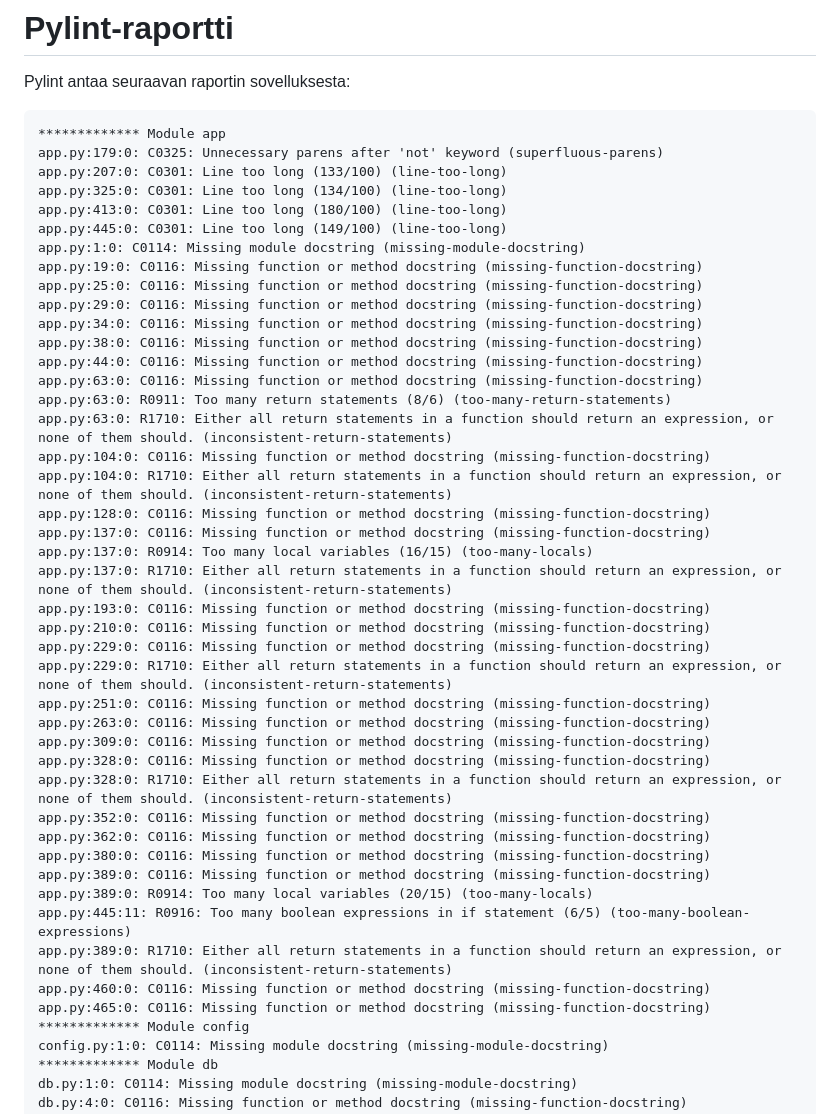
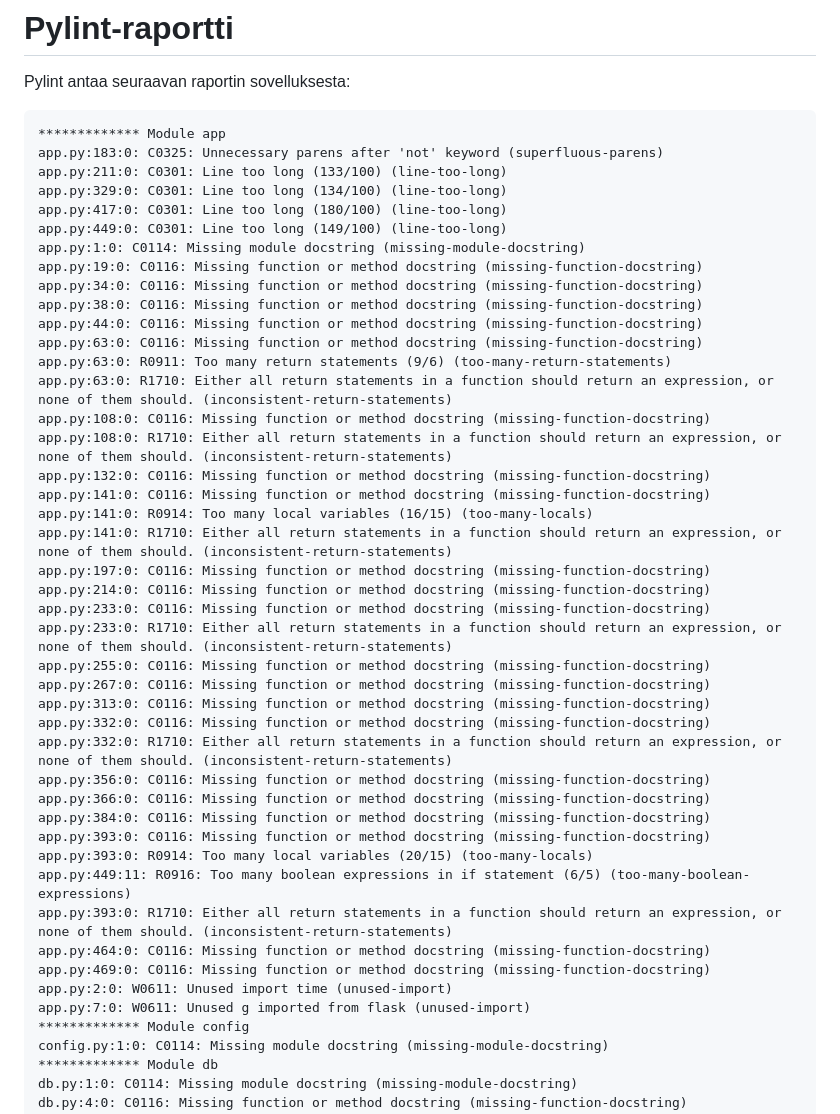
Before and after one commit to hamalol1/Tikawe-Tennissovellus, a Markdown page: pylint-report.md, the part around one of its changes. Drawn GitHub-style.

Commit message:
Updated pylint report with latest run

````diff
--- a/pylint-report.md
+++ b/pylint-report.md
@@ -4,45 +4,45 @@ Pylint antaa seuraavan raportin sovelluksesta:
 
 ```text
 ************* Module app
-app.py:179:0: C0325: Unnecessary parens after 'not' keyword (superfluous-parens)
-app.py:207:0: C0301: Line too long (133/100) (line-too-long)
-app.py:325:0: C0301: Line too long (134/100) (line-too-long)
-app.py:413:0: C0301: Line too long (180/100) (line-too-long)
-app.py:445:0: C0301: Line too long (149/100) (line-too-long)
+app.py:183:0: C0325: Unnecessary parens after 'not' keyword (superfluous-parens)
+app.py:211:0: C0301: Line too long (133/100) (line-too-long)
+app.py:329:0: C0301: Line too long (134/100) (line-too-long)
+app.py:417:0: C0301: Line too long (180/100) (line-too-long)
+app.py:449:0: C0301: Line too long (149/100) (line-too-long)
 app.py:1:0: C0114: Missing module docstring (missing-module-docstring)
 app.py:19:0: C0116: Missing function or method docstring (missing-function-docstring)
-app.py:25:0: C0116: Missing function or method docstring (missing-function-docstring)
-app.py:29:0: C0116: Missing function or method docstring (missing-function-docstring)
 app.py:34:0: C0116: Missing function or method docstring (missing-function-docstring)
 app.py:38:0: C0116: Missing function or method docstring (missing-function-docstring)
 app.py:44:0: C0116: Missing function or method docstring (missing-function-docstring)
 app.py:63:0: C0116: Missing function or method docstring (missing-function-docstring)
-app.py:63:0: R0911: Too many return statements (8/6) (too-many-return-statements)
+app.py:63:0: R0911: Too many return statements (9/6) (too-many-return-statements)
 app.py:63:0: R1710: Either all return statements in a function should return an expression, or none of them should. (inconsistent-return-statements)
-app.py:104:0: C0116: Missing function or method docstring (missing-function-docstring)
-app.py:104:0: R1710: Either all return statements in a function should return an expression, or none of them should. (inconsistent-return-statements)
-app.py:128:0: C0116: Missing function or method docstring (missing-function-docstring)
-app.py:137:0: C0116: Missing function or method docstring (missing-function-docstring)
-app.py:137:0: R0914: Too many local variables (16/15) (too-many-locals)
-app.py:137:0: R1710: Either all return statements in a function should return an expression, or none of them should. (inconsistent-return-statements)
-app.py:193:0: C0116: Missing function or method docstring (missing-function-docstring)
-app.py:210:0: C0116: Missing function or method docstring (missing-function-docstring)
-app.py:229:0: C0116: Missing function or method docstring (missing-function-docstring)
-app.py:229:0: R1710: Either all return statements in a function should return an expression, or none of them should. (inconsistent-return-statements)
-app.py:251:0: C0116: Missing function or method docstring (missing-function-docstring)
-app.py:263:0: C0116: Missing function or method docstring (missing-function-docstring)
-app.py:309:0: C0116: Missing function or method docstring (missing-function-docstring)
-app.py:328:0: C0116: Missing function or method docstring (missing-function-docstring)
-app.py:328:0: R1710: Either all return statements in a function should return an expression, or none of them should. (inconsistent-return-statements)
-app.py:352:0: C0116: Missing function or method docstring (missing-function-docstring)
-app.py:362:0: C0116: Missing function or method docstring (missing-function-docstring)
-app.py:380:0: C0116: Missing function or method docstring (missing-function-docstring)
-app.py:389:0: C0116: Missing function or method docstring (missing-function-docstring)
-app.py:389:0: R0914: Too many local variables (20/15) (too-many-locals)
-app.py:445:11: R0916: Too many boolean expressions in if statement (6/5) (too-many-boolean-expressions)
-app.py:389:0: R1710: Either all return statements in a function should return an expression, or none of them should. (inconsistent-return-statements)
-app.py:460:0: C0116: Missing function or method docstring (missing-function-docstring)
-app.py:465:0: C0116: Missing function or method docstring (missing-function-docstring)
+app.py:108:0: C0116: Missing function or method docstring (missing-function-docstring)
+app.py:108:0: R1710: Either all return statements in a function should return an expression, or none of them should. (inconsistent-return-statements)
+app.py:132:0: C0116: Missing function or method docstring (missing-function-docstring)
+app.py:141:0: C0116: Missing function or method docstring (missing-function-docstring)
+app.py:141:0: R0914: Too many local variables (16/15) (too-many-locals)
+app.py:141:0: R1710: Either all return statements in a function should return an expression, or none of them should. (inconsistent-return-statements)
+app.py:197:0: C0116: Missing function or method docstring (missing-function-docstring)
+app.py:214:0: C0116: Missing function or method docstring (missing-function-docstring)
+app.py:233:0: C0116: Missing function or method docstring (missing-function-docstring)
+app.py:233:0: R1710: Either all return statements in a function should return an expression, or none of them should. (inconsistent-return-statements)
+app.py:255:0: C0116: Missing function or method docstring (missing-function-docstring)
+app.py:267:0: C0116: Missing function or method docstring (missing-function-docstring)
+app.py:313:0: C0116: Missing function or method docstring (missing-function-docstring)
+app.py:332:0: C0116: Missing function or method docstring (missing-function-docstring)
+app.py:332:0: R1710: Either all return statements in a function should return an expression, or none of them should. (inconsistent-return-statements)
+app.py:356:0: C0116: Missing function or method docstring (missing-function-docstring)
+app.py:366:0: C0116: Missing function or method docstring (missing-function-docstring)
+app.py:384:0: C0116: Missing function or method docstring (missing-function-docstring)
+app.py:393:0: C0116: Missing function or method docstring (missing-function-docstring)
+app.py:393:0: R0914: Too many local variables (20/15) (too-many-locals)
+app.py:449:11: R0916: Too many boolean expressions in if statement (6/5) (too-many-boolean-expressions)
+app.py:393:0: R1710: Either all return statements in a function should return an expression, or none of them should. (inconsistent-return-statements)
+app.py:464:0: C0116: Missing function or method docstring (missing-function-docstring)
+app.py:469:0: C0116: Missing function or method docstring (missing-function-docstring)
+app.py:2:0: W0611: Unused import time (unused-import)
+app.py:7:0: W0611: Unused g imported from flask (unused-import)
 ************* Module config
 config.py:1:0: C0114: Missing module docstring (missing-module-docstring)
 ************* Module db
````
Also changed, not shown: other parts of pylint-report.md (+20 -19 lines).
